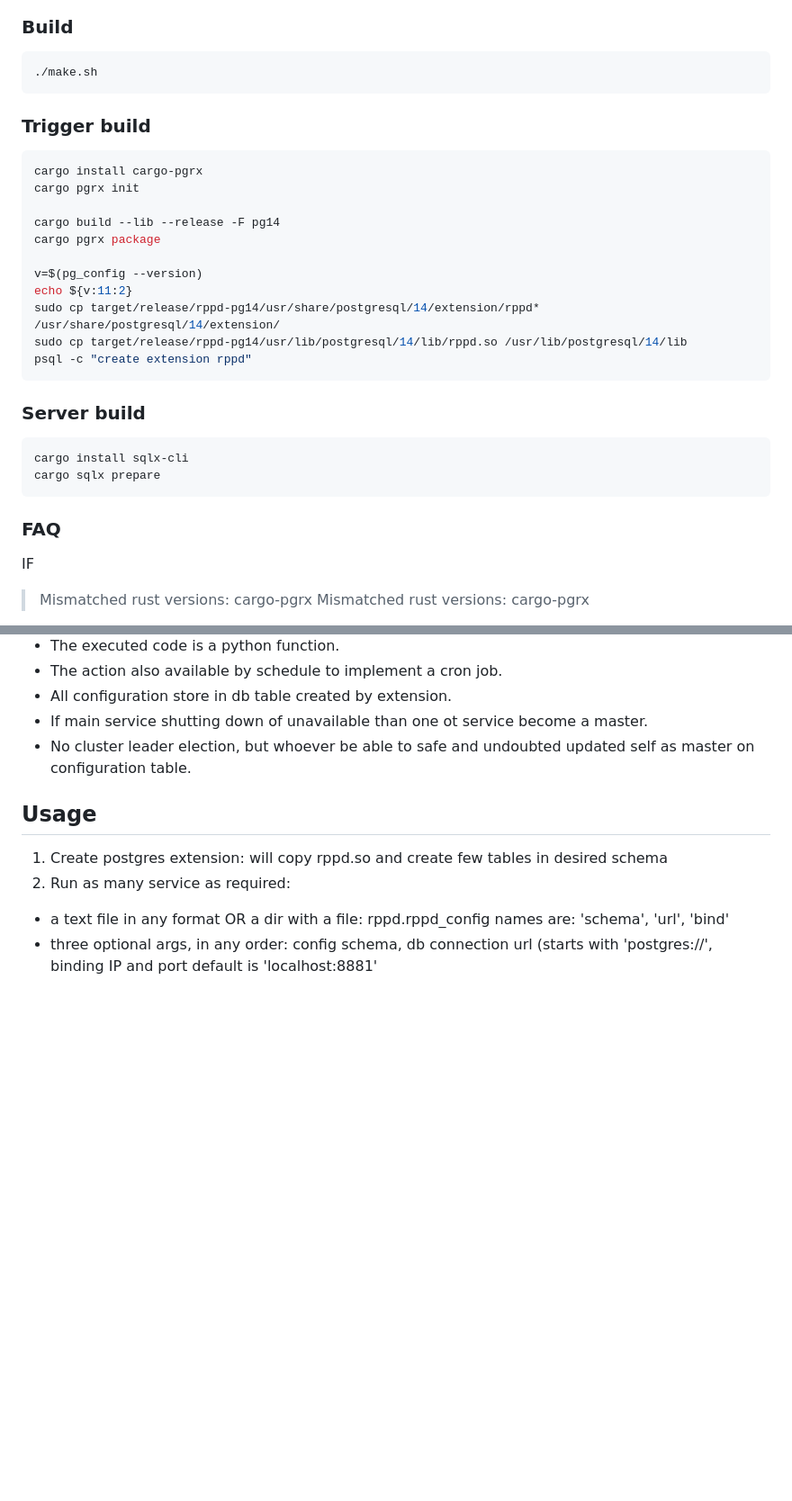
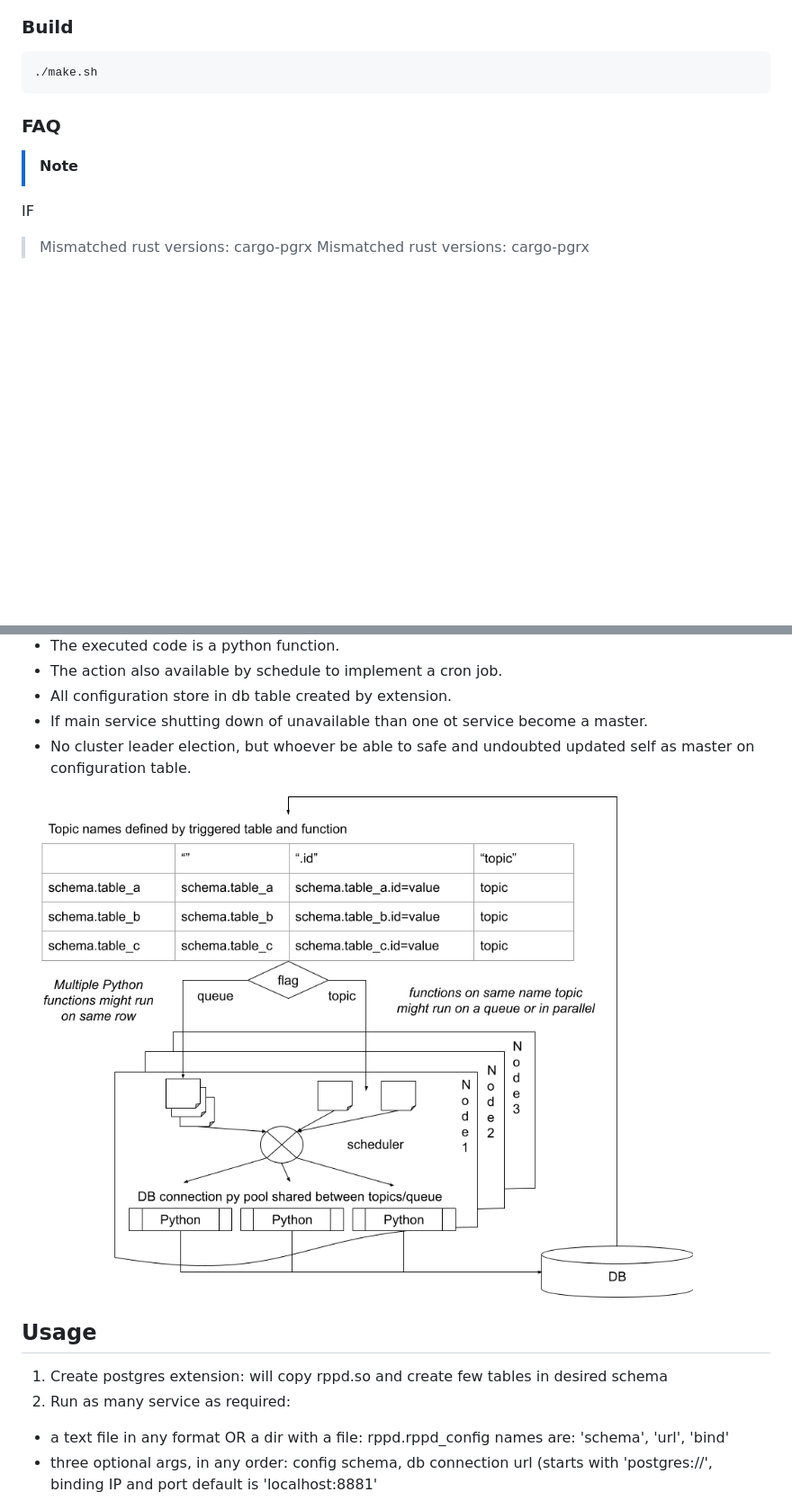
Before and after one commit to vkrinitsyn/rppd, a Markdown page: README.md, 2 parts joined by grey strips. Shown at 90% size. Drawn GitHub-style; pictures changed too: rppd schema.png (added); blank space fills up the shorter version.

Commit message:
schema
Signed-off-by: vk <v.krinitsyn@gmail.com>

````diff
--- a/README.md
+++ b/README.md
@@ -13,28 +13,9 @@ https://grpc.io/docs/protoc-installation/
 ./make.sh
 ```
 
-### Trigger build
-```shell
-cargo install cargo-pgrx
-cargo pgrx init
-
-cargo build --lib --release -F pg14
-cargo pgrx package
-
-v=$(pg_config --version)
-echo ${v:11:2}
-sudo cp target/release/rppd-pg14/usr/share/postgresql/14/extension/rppd* /usr/share/postgresql/14/extension/
-sudo cp target/release/rppd-pg14/usr/lib/postgresql/14/lib/rppd.so /usr/lib/postgresql/14/lib
-psql -c "create extension rppd"
-```
-
-### Server build
-```shell
-cargo install sqlx-cli
-cargo sqlx prepare
-```
 
 ### FAQ
+> [!NOTE]
 
 IF
 > Mismatched rust versions: cargo-pgrx Mismatched rust versions: cargo-pgrx
@@ -57,6 +38,7 @@ cargo pgrx init
 - If main service shutting down of unavailable than one ot service become a master.
 - No cluster leader election, but whoever be able to safe and undoubted updated self as master on configuration table.
 
+![topics](rppd%20schema.png)
 
 ## Usage
 
````
Also changed, not shown: other parts of README.md (+5 -1 lines).
